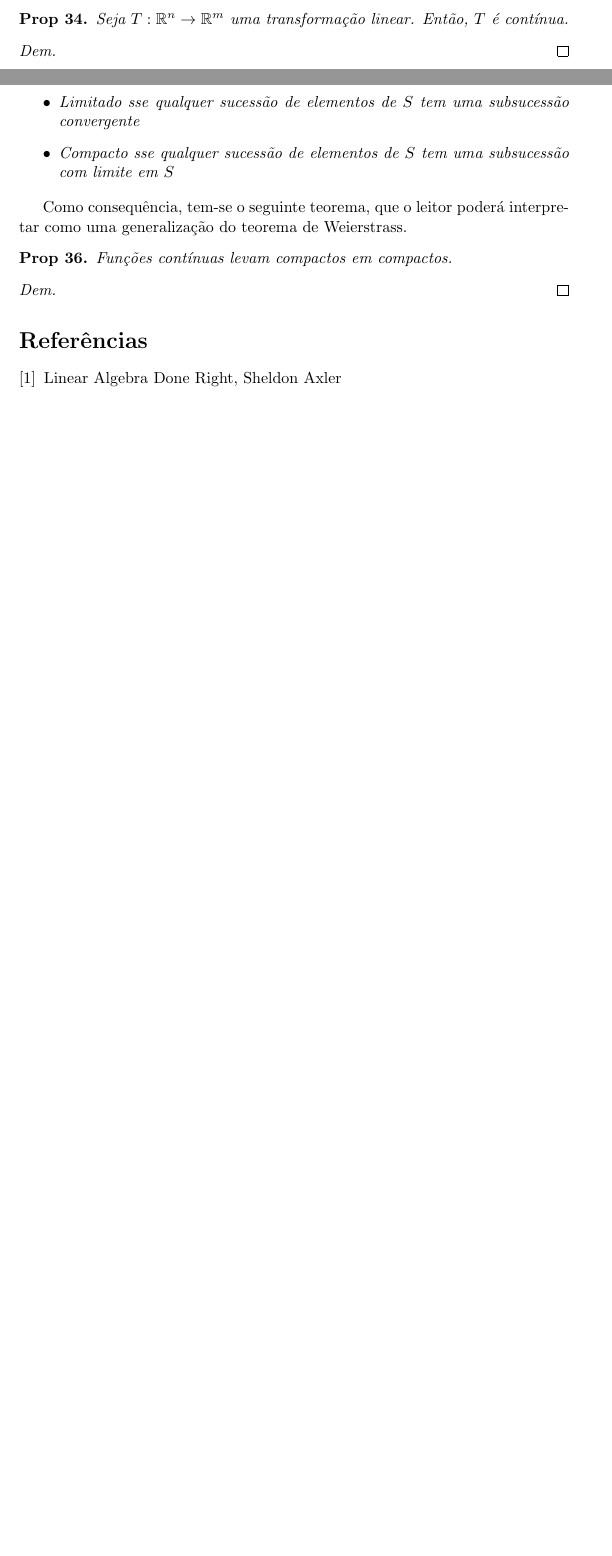
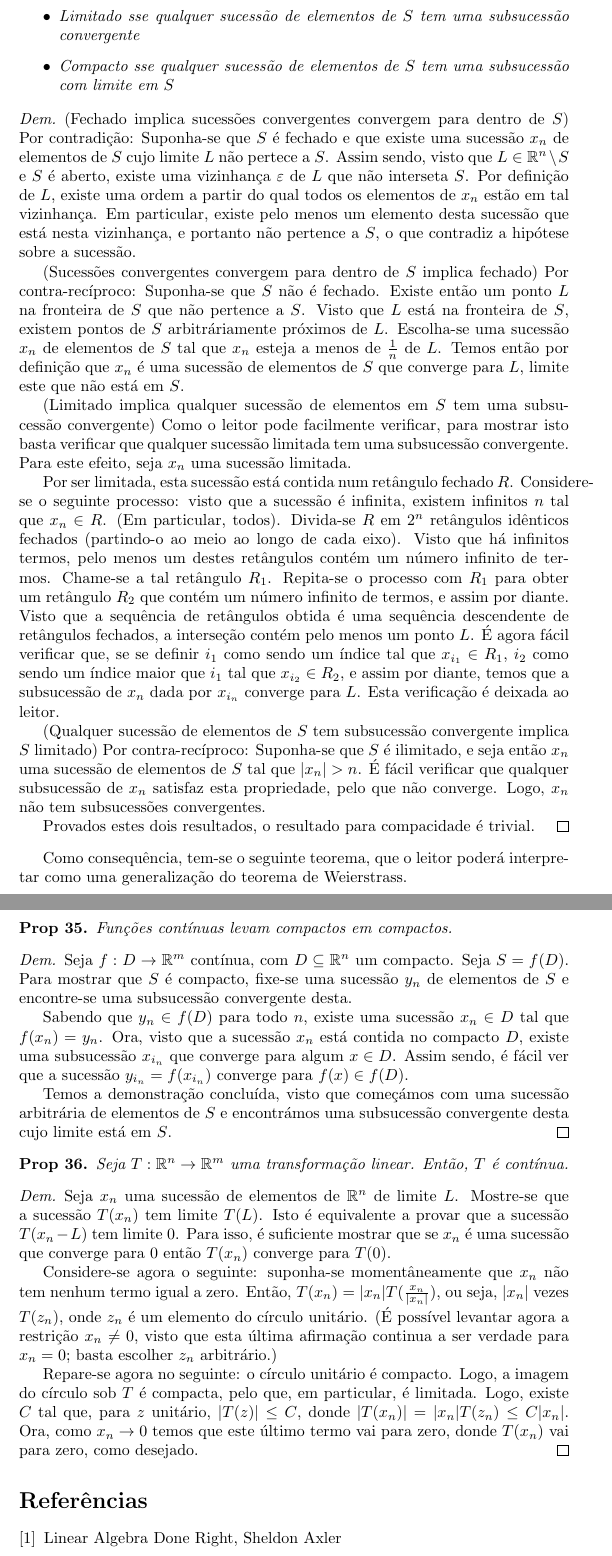
Before and after one commit to robly18/theorems, a LaTeX document (IO_LMAC.tex): two parts of pages 52 and 53 of 53 before the commit and two parts of pages 53 and 54 of 54 after it, joined at a grey line, cut so that both start at the same text, the shorter picture padded with empty space. Compiled offline with pdfLaTeX.

Commit message:
finished showing linears are continuous

```diff
--- a/IO_LMAC.tex
+++ b/IO_LMAC.tex
@@ -2258,14 +2258,6 @@ Caso contrário:
 	Fixe-se $x \in D$ e mostre-se que $f$ é contínua em $x$. Escolha-se $\varepsilon$ arbitrário. Seja $B$ a bola de raio $\varepsilon$ em torno de $f(x)$. Isto é aberto em $\R^m$, pelo que a sua preimagem, $f^{-1}(B)$ é, por hipótese, da forma $D \cap V$ com $V$ aberto. $f(x)$ está contido em $B$, pelo que $x$ está contido em $f^{-1}(B) \subseteq V$. Visto que este último é aberto, existe uma bola de raio $\delta$ em torno de $x$ contida em $V$, pelo que, para $x' \in D \cap V_\delta(x)$ se tem $x' \in D \cap V$, donde, por definição de $D \cap V$, se tem $f(x') \in B = V_\varepsilon(f(x))$, como desejado.
 	\end{proof}
 
-	\begin{prop}
-	Seja $T : \R^n \to \R^m$ uma transformação linear. Então, $T$ é contínua.
-	\end{prop}
-
-	\begin{proof}
-
-	\end{proof}
-
 	A seguinte definição merece algumas palavras. O conceito prestes a ser definido é o de conjunto \emph{compacto}. Isto é um conceito topológico, que se aplica a contextos altamente gerais. A definição geral é, no entanto, alto intragável. Assim sendo, o leitor fica informado que a definição que se segue se aplica apenas a $\R^n$.
 
 	\begin{definition*}
@@ -2286,6 +2278,20 @@ Caso contrário:
 	\end{itemize}
 	\end{prop}
 
+	\begin{proof}
+	(Fechado implica sucessões convergentes convergem para dentro de $S$) Por contradição: Suponha-se que $S$ é fechado e que existe uma sucessão $x_n$ de elementos de $S$ cujo limite $L$ não pertece a $S$. Assim sendo, visto que $L \in \R^n \setminus S$ e $S$ é aberto, existe uma vizinhança $\varepsilon$ de $L$ que não interseta $S$. Por definição de $L$, existe uma ordem a partir do qual todos os elementos de $x_n$ estão em tal vizinhança. Em particular, existe pelo menos um elemento desta sucessão que está nesta vizinhança, e portanto não pertence a $S$, o que contradiz a hipótese sobre a sucessão.
+
+	(Sucessões convergentes convergem para dentro de $S$ implica fechado) Por contra-recíproco: Suponha-se que $S$ não é fechado. Existe então um ponto $L$ na fronteira de $S$ que não pertence a $S$. Visto que $L$ está na fronteira de $S$, existem pontos de $S$ arbitráriamente próximos de $L$. Escolha-se uma sucessão $x_n$ de elementos de $S$ tal que $x_n$ esteja a menos de $\frac 1 n$ de $L$. Temos então por definição que $x_n$ é uma sucessão de elementos de $S$ que converge para $L$, limite este que não está em $S$.
+
+	(Limitado implica qualquer sucessão de elementos em $S$ tem uma subsucessão convergente) Como o leitor pode facilmente verificar, para mostrar isto basta verificar que qualquer sucessão limitada tem uma subsucessão convergente. Para este efeito, seja $x_n$ uma sucessão limitada.
+
+	Por ser limitada, esta sucessão está contida num retângulo fechado $R$. Considere-se o seguinte processo: visto que a sucessão é infinita, existem infinitos $n$ tal que $x_n \in R$. (Em particular, todos). Divida-se $R$ em $2^n$ retângulos idênticos fechados (partindo-o ao meio ao longo de cada eixo). Visto que há infinitos termos, pelo menos um destes retângulos contém um número infinito de termos. Chame-se a tal retângulo $R_1$. Repita-se o processo com $R_1$ para obter um retângulo $R_2$ que contém um número infinito de termos, e assim por diante. Visto que a sequência de retângulos obtida é uma sequência descendente de retângulos fechados, a interseção contém pelo menos um ponto $L$. É agora fácil verificar que, se se definir $i_1$ como sendo um índice tal que $x_{i_1} \in R_1$, $i_2$ como sendo um índice maior que $i_1$ tal que $x_{i_2} \in R_2$, e assim por diante, temos que a subsucessão de $x_n$ dada por $x_{i_n}$ converge para $L$. Esta verificação é deixada ao leitor.
+
+	(Qualquer sucessão de elementos de $S$ tem subsucessão convergente implica $S$ limitado) Por contra-recíproco: Suponha-se que $S$ é ilimitado, e seja então $x_n$ uma sucessão de elementos de $S$ tal que $\lvert x_n \rvert > n$. É fácil verificar que qualquer subsucessão de $x_n$ satisfaz esta propriedade, pelo que não converge. Logo, $x_n$ não tem subsucessões convergentes.
+
+	Provados estes dois resultados, o resultado para compacidade é trivial.
+	\end{proof}
+
 	Como consequência, tem-se o seguinte teorema, que o leitor poderá interpretar como uma generalização do teorema de Weierstrass.
 
 	\begin{prop}
@@ -2293,7 +2299,23 @@ Caso contrário:
 	\end{prop}
 
 	\begin{proof}
-
+	Seja $f : D \to \R^m$ contínua, com $D \subseteq \R^n$ um compacto. Seja $S = f(D)$. Para mostrar que $S$ é compacto, fixe-se uma sucessão $y_n$ de elementos de $S$ e encontre-se uma subsucessão convergente desta.
+
+	Sabendo que $y_n \in f(D)$ para todo $n$, existe uma sucessão $x_n \in D$ tal que $f(x_n) = y_n$. Ora, visto que a sucessão $x_n$ está contida no compacto $D$, existe uma subsucessão $x_{i_n}$ que converge para algum $x \in D$. Assim sendo, é fácil ver que a sucessão $y_{i_n} = f(x_{i_n})$ converge para $f(x) \in f(D)$.
+
+	Temos a demonstração concluída, visto que começámos com uma sucessão arbitrária de elementos de $S$ e encontrámos uma subsucessão convergente desta cujo limite está em $S$.
+	\end{proof}
+
+	\begin{prop}
+	Seja $T : \R^n \to \R^m$ uma transformação linear. Então, $T$ é contínua.
+	\end{prop}
+
+	\begin{proof}
+	Seja $x_n$ uma sucessão de elementos de $\R^n$ de limite $L$. Mostre-se que a sucessão $T(x_n)$ tem limite $T(L)$. Isto é equivalente a provar que a sucessão $T(x_n - L)$ tem limite $0$. Para isso, é suficiente mostrar que se $x_n$ é uma sucessão que converge para $0$ então $T(x_n)$ converge para $T(0)$.
+
+	Considere-se agora o seguinte: suponha-se momentâneamente que $x_n$ não tem nenhum termo igual a zero. Então, $T(x_n) = \lvert x_n \rvert T(\frac{x_n}{\lvert x_n \rvert})$, ou seja, $\lvert x_n \rvert$ vezes $T(z_n)$, onde $z_n$ é um elemento do círculo unitário. (É possível levantar agora a restrição $x_n \neq 0$, visto que esta última afirmação continua a ser verdade para $x_n = 0$; basta escolher $z_n$ arbitrário.)
+
+	Repare-se agora no seguinte: o círculo unitário é compacto. Logo, a imagem do círculo sob $T$ é compacta, pelo que, em particular, é limitada. Logo, existe $C$ tal que, para $z$ unitário, $\lvert T(z) \rvert \leq C$, donde $\lvert T(x_n) \rvert = \lvert x_n \rvert T(z_n) \leq C \lvert x_n \rvert$. Ora, como $x_n \rightarrow 0$ temos que este último termo vai para zero, donde $T(x_n)$ vai para zero, como desejado.
 	\end{proof}
 
 	\begin{thebibliography}{9}
```
